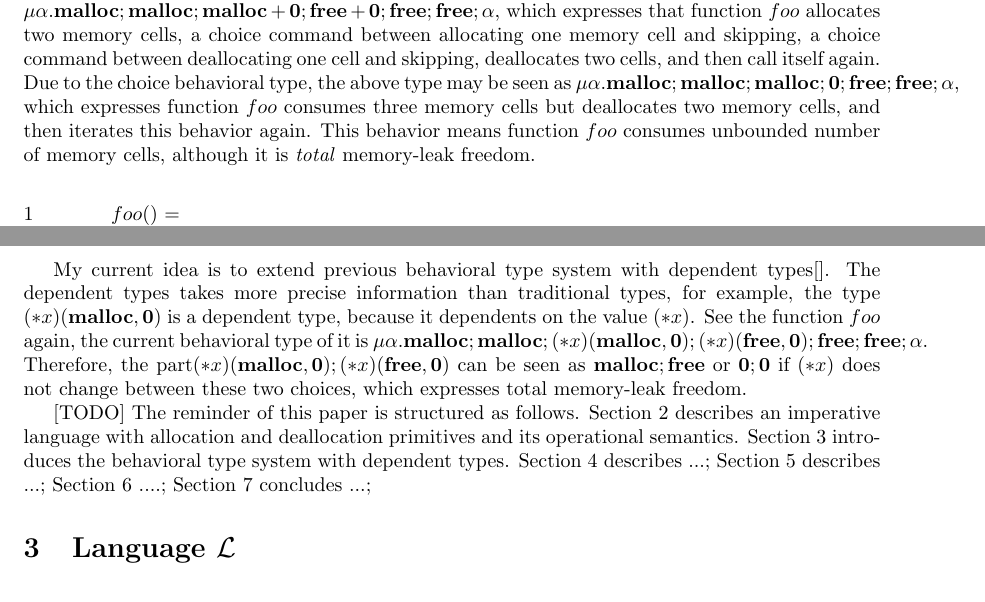
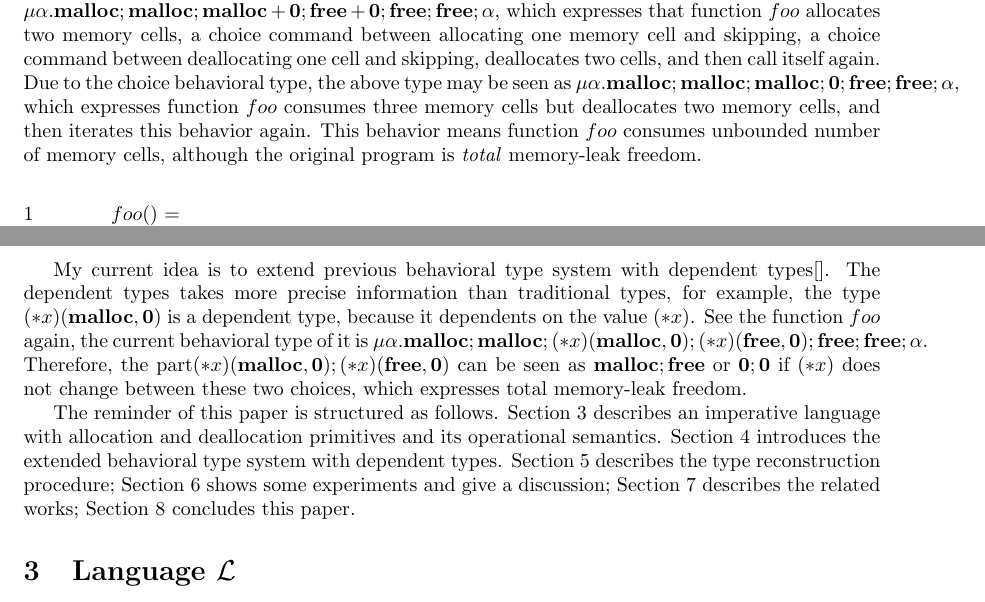
Before and after one commit to woailuo/formalization, a LaTeX document (formalization.tex, which reads introduction.tex): two parts of pages 2 and 3 of 19, joined at a grey line, cut so that both start at the same text. Compiled offline with pdfLaTeX.

Commit message:
revised intro

```diff
--- a/introduction.tex
+++ b/introduction.tex
@@ -68,7 +68,7 @@ may be seen as \(
 expresses function \(foo\) consumes three memory cells but deallocates
 two memory cells, and then iterates this behavior again. This behavior
 means function \(foo\) consumes unbounded number of memory cells,
-although it is \emph{total} memory-leak freedom.
+although the original program is \emph{total} memory-leak freedom.
 
 \begin{exmp}\label{ex:ex2}
 \begin{figure}[h]
@@ -100,8 +100,13 @@ can be seen as \(\Malloc;\Free\) or \(\TSKIP;\TSKIP\) if \((*x)\) does
 not change between these two choices, which expresses total
 memory-leak freedom.
 
-[TODO] The reminder of this paper is structured as follows. Section 2
-describes an imperative language with allocation and deallocation
-primitives and its operational semantics. Section 3 introduces the
-behavioral type system with dependent types. Section 4 describes ...;
-Section 5 describes ...; Section 6 ....; Section 7 concludes ...;
+The reminder of this paper is structured as
+follows. Section~\ref{sec:language} describes an imperative language
+with allocation and deallocation primitives and its operational
+semantics. Section~\ref{sec:typesystem} introduces the extended
+behavioral type system with dependent
+types. Section~\ref{sec:reconstruction} describes the type
+reconstruction procedure; Section~\ref{sec:experiments} shows some
+experiments and give a discussion; Section~\ref{sec:relatedwork}
+describes the related works; Section~\ref{sec:conclusion} concludes
+this paper.
```
Also changed, not shown: conclusion.tex (+1 -0 lines), experiments.tex (+1 -1 lines), reconstruction.tex (+1 -1 lines), relatedwork.tex (+1 -1 lines), formalization.pdf.
